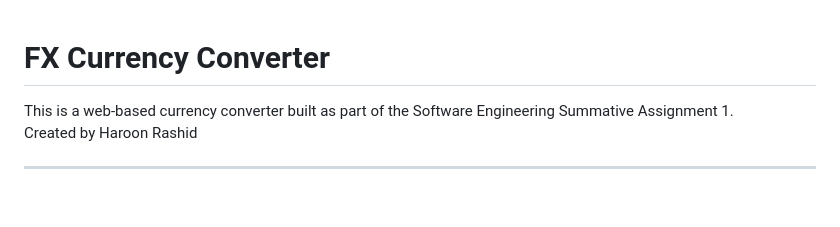
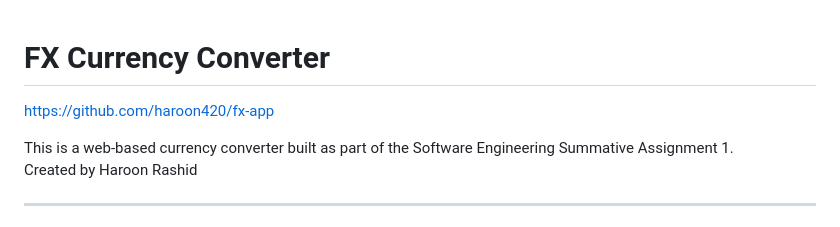
Before and after one commit to haroon420/fx-app, a Markdown page: README.md, the part around the change. Drawn GitHub-style; blank space fills up the shorter version.

Commit message:
Add GitHub repository link to README
Added project repository link to README.

```diff
--- a/README.md
+++ b/README.md
@@ -1,4 +1,5 @@
 # FX Currency Converter
+https://github.com/haroon420/fx-app
 
 This is a web-based currency converter built as part of the Software Engineering Summative Assignment 1.
 Created by Haroon Rashid
```
